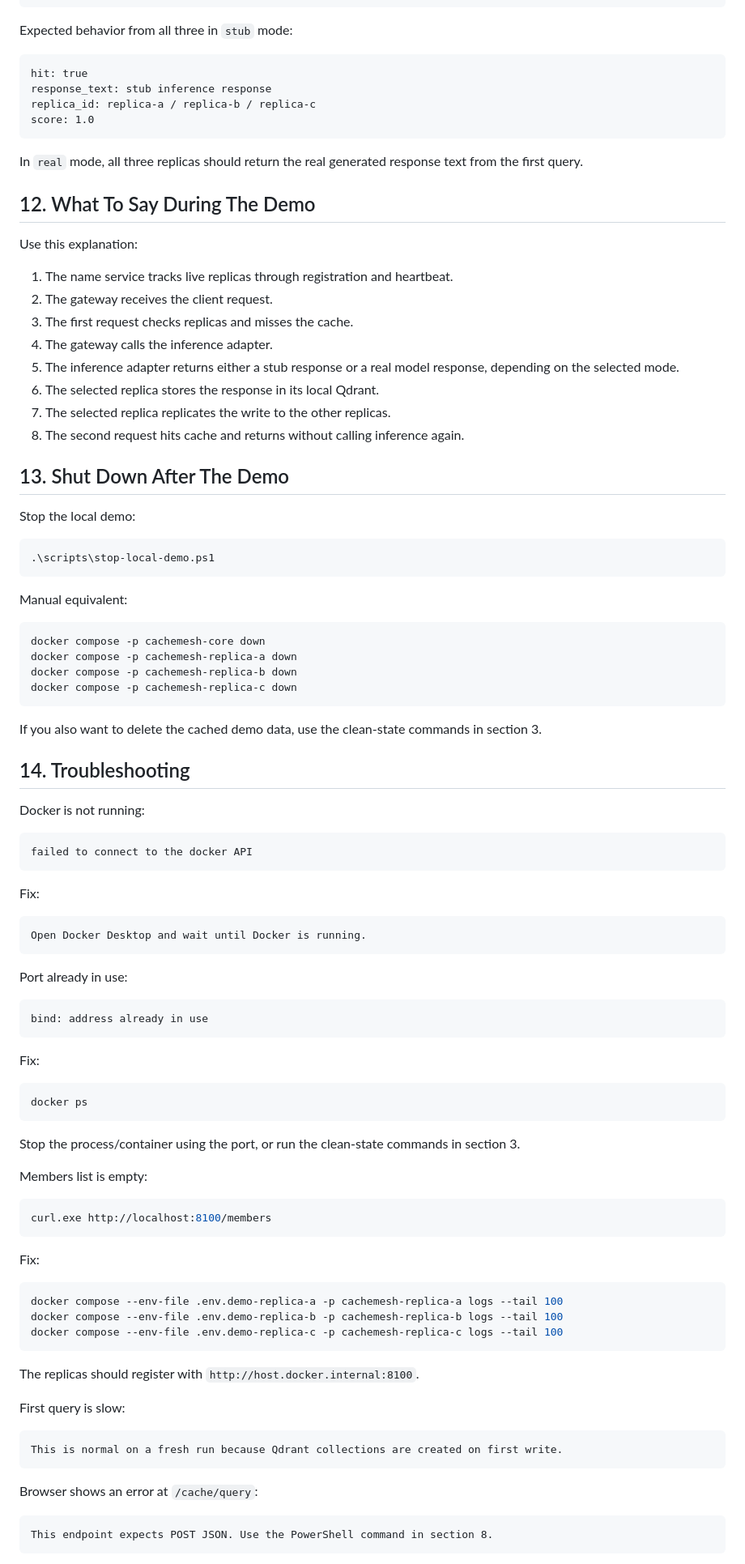
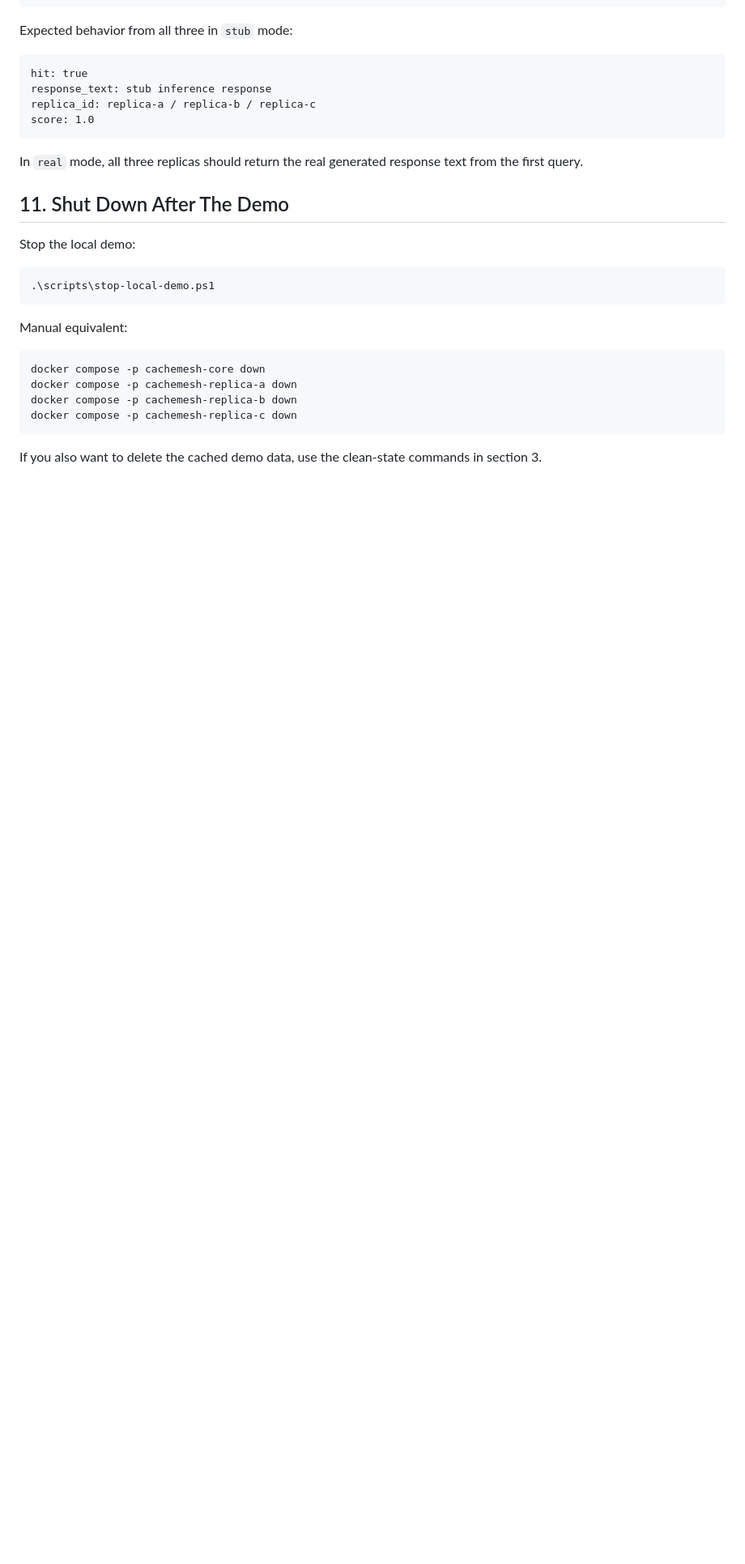
Before and after one commit to mo-sameh1/cache-mesh, a Markdown page: LOCAL_DEMO_README.md, the part around one of its changes. Shown at 81% size. Drawn GitHub-style; blank space fills up the shorter version.

Commit message:
Trim local demo guide

````diff
--- a/LOCAL_DEMO_README.md
+++ b/LOCAL_DEMO_README.md
@@ -361,20 +329,7 @@ score: 1.0
 
 In `real` mode, all three replicas should return the real generated response text from the first query.
 
-## 12. What To Say During The Demo
-
-Use this explanation:
-
-1. The name service tracks live replicas through registration and heartbeat.
-2. The gateway receives the client request.
-3. The first request checks replicas and misses the cache.
-4. The gateway calls the inference adapter.
-5. The inference adapter returns either a stub response or a real model response, depending on the selected mode.
-6. The selected replica stores the response in its local Qdrant.
-7. The selected replica replicates the write to the other replicas.
-8. The second request hits cache and returns without calling inference again.
-
-## 13. Shut Down After The Demo
+## 11. Shut Down After The Demo
 
 Stop the local demo:
 
@@ -392,60 +347,3 @@ docker compose -p cachemesh-replica-c down
 ```
 
 If you also want to delete the cached demo data, use the clean-state commands in section 3.
-
-## 14. Troubleshooting
-
-Docker is not running:
-
-```text
-failed to connect to the docker API
-```
-
-Fix:
-
-```text
-Open Docker Desktop and wait until Docker is running.
-```
-
-Port already in use:
-
-```text
-bind: address already in use
-```
-
-Fix:
-
-```powershell
-docker ps
-```
-
-Stop the process/container using the port, or run the clean-state commands in section 3.
-
-Members list is empty:
-
-```powershell
-curl.exe http://localhost:8100/members
-```
-
-Fix:
-
-```powershell
-docker compose --env-file .env.demo-replica-a -p cachemesh-replica-a logs --tail 100
-docker compose --env-file .env.demo-replica-b -p cachemesh-replica-b logs --tail 100
-docker compose --env-file .env.demo-replica-c -p cachemesh-replica-c logs --tail 100
-```
-
-The replicas should register with `http://host.docker.internal:8100`.
-
-First query is slow:
-
-```text
-This is normal on a fresh run because Qdrant collections are created on first write.
-```
-
-Browser shows an error at `/cache/query`:
-
-```text
-This endpoint expects POST JSON. Use the PowerShell command in section 8.
-```
-
````
Also changed, not shown: other parts of LOCAL_DEMO_README.md (+4 -75 lines).
